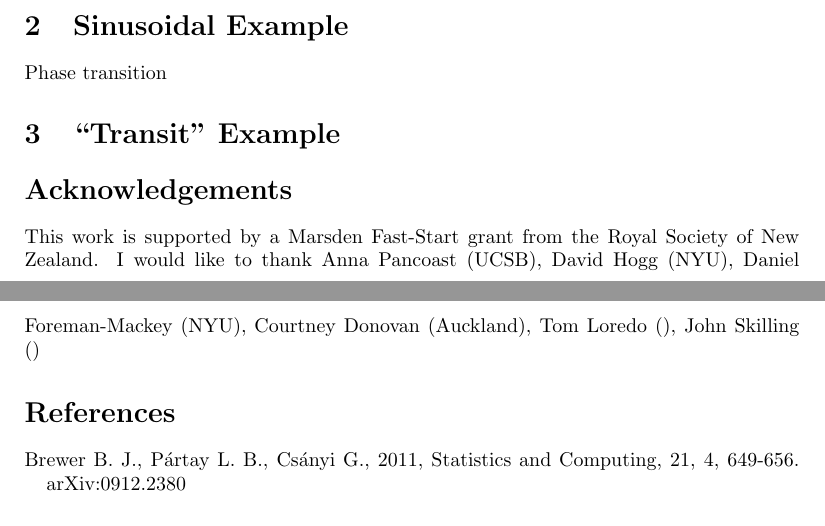
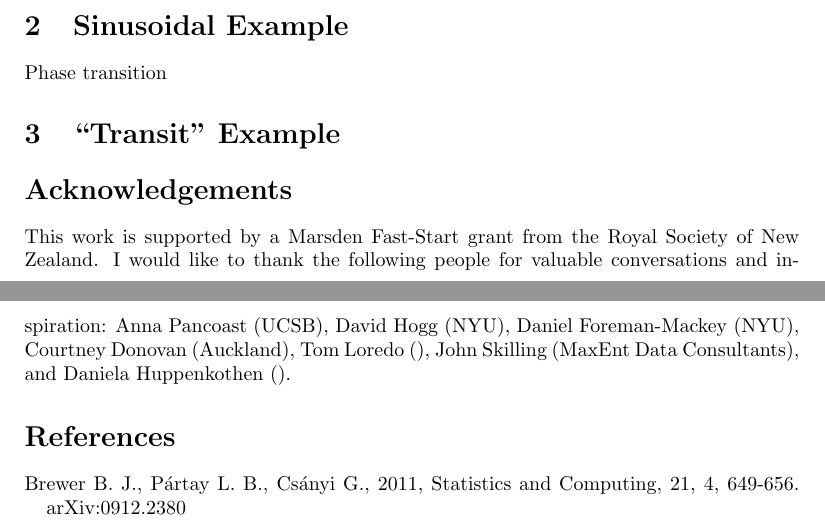
Before and after one commit to eggplantbren/RJObject, a LaTeX document (Documents/Paper/ms.tex): two parts of pages 1 and 2 of 2, joined at a grey line, cut so that both start at the same text. Compiled offline with pdfLaTeX.

Commit message:
More acknowledgements

```diff
--- a/Documents/Paper/ms.tex
+++ b/Documents/Paper/ms.tex
@@ -58,9 +58,11 @@ Phase transition
 
 \section*{Acknowledgements}
 This work is supported by a Marsden Fast-Start grant
-from the Royal Society of New Zealand. I would like to thank
+from the Royal Society of New Zealand. I would like to thank the following
+people for valuable conversations and inspiration:
 Anna Pancoast (UCSB), David Hogg (NYU), Daniel Foreman-Mackey (NYU),
-Courtney Donovan (Auckland), Tom Loredo (), John Skilling ()
+Courtney Donovan (Auckland), Tom Loredo (),
+John Skilling (MaxEnt Data Consultants), and Daniela Huppenkothen ().
 
 
 \begin{thebibliography}{}
```
